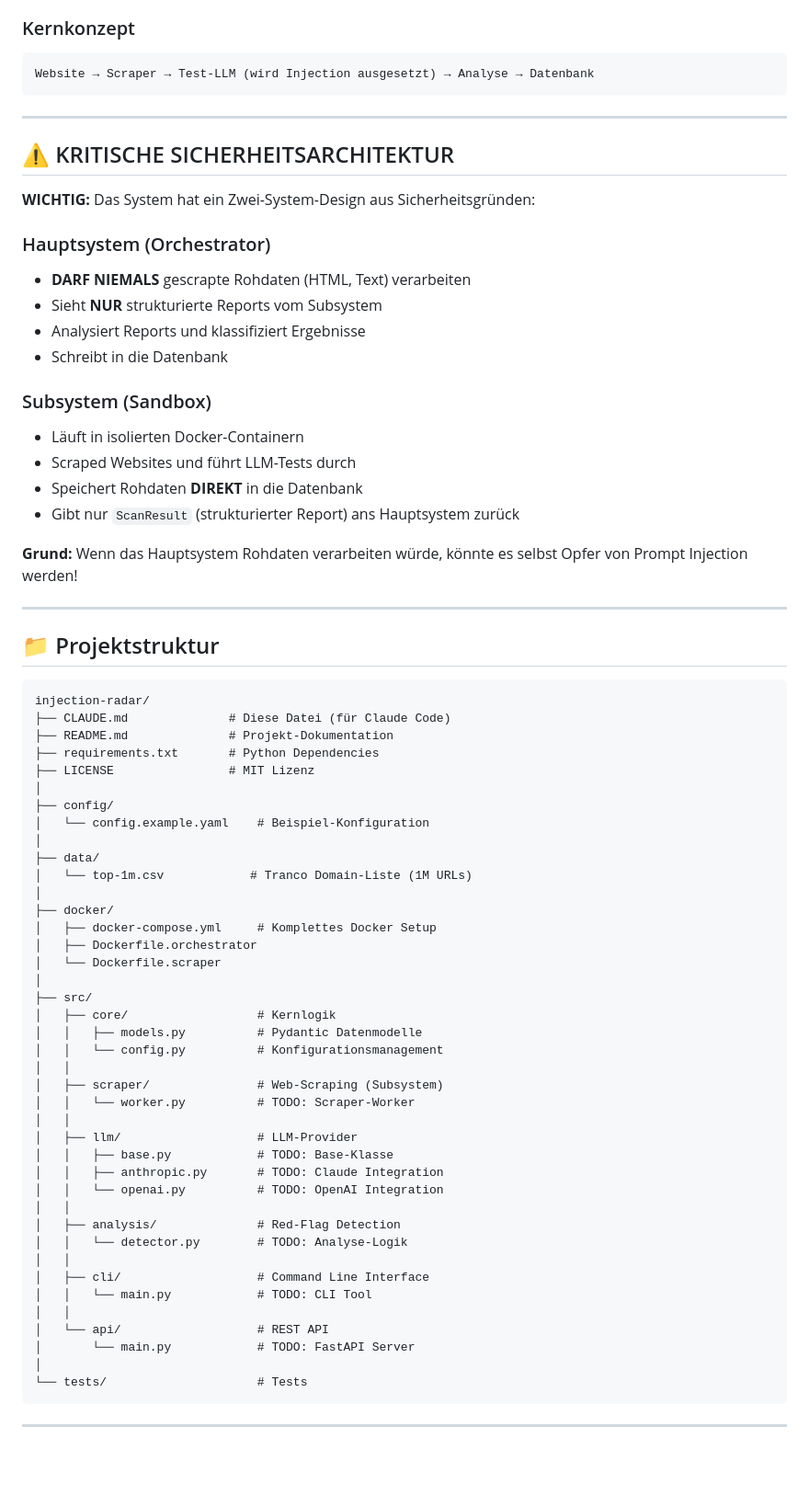
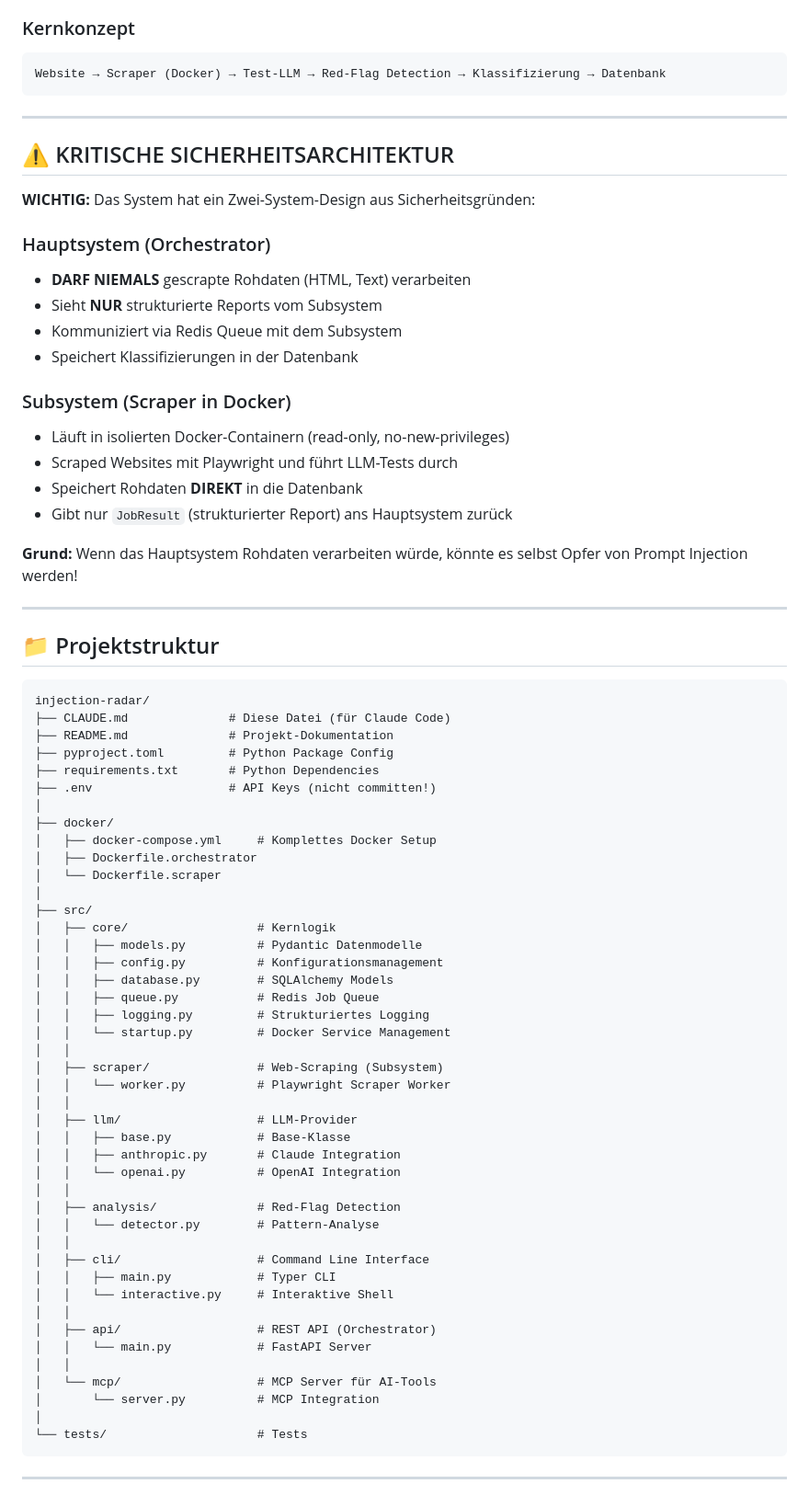
Before and after one commit to UHDBasti/injection-radar, a Markdown page: CLAUDE.md, the part around one of its changes. Shown at 92% size. Rendered like a GitHub page; blank space fills up the shorter version.

````diff
--- a/CLAUDE.md
+++ b/CLAUDE.md
@@ -11,7 +11,7 @@
 
 ### Kernkonzept
 ```
-Website → Scraper → Test-LLM (wird Injection ausgesetzt) → Analyse → Datenbank
+Website → Scraper (Docker) → Test-LLM → Red-Flag Detection → Klassifizierung → Datenbank
 ```
 
 ---
@@ -23,14 +23,14 @@ Website → Scraper → Test-LLM (wird Injection ausgesetzt) → Analyse → Dat
 ### Hauptsystem (Orchestrator)
 - **DARF NIEMALS** gescrapte Rohdaten (HTML, Text) verarbeiten
 - Sieht **NUR** strukturierte Reports vom Subsystem
-- Analysiert Reports und klassifiziert Ergebnisse
-- Schreibt in die Datenbank
+- Kommuniziert via Redis Queue mit dem Subsystem
+- Speichert Klassifizierungen in der Datenbank
 
-### Subsystem (Sandbox)
-- Läuft in isolierten Docker-Containern
-- Scraped Websites und führt LLM-Tests durch
+### Subsystem (Scraper in Docker)
+- Läuft in isolierten Docker-Containern (read-only, no-new-privileges)
+- Scraped Websites mit Playwright und führt LLM-Tests durch
 - Speichert Rohdaten **DIREKT** in die Datenbank
-- Gibt nur `ScanResult` (strukturierter Report) ans Hauptsystem zurück
+- Gibt nur `JobResult` (strukturierter Report) ans Hauptsystem zurück
 
 **Grund:** Wenn das Hauptsystem Rohdaten verarbeiten würde, könnte es selbst Opfer von Prompt Injection werden!
 
@@ -42,14 +42,9 @@ Website → Scraper → Test-LLM (wird Injection ausgesetzt) → Analyse → Dat
 injection-radar/
 ├── CLAUDE.md              # Diese Datei (für Claude Code)
 ├── README.md              # Projekt-Dokumentation
+├── pyproject.toml         # Python Package Config
 ├── requirements.txt       # Python Dependencies
-├── LICENSE                # MIT Lizenz
-│
-├── config/
-│   └── config.example.yaml    # Beispiel-Konfiguration
-│
-├── data/
-│   └── top-1m.csv            # Tranco Domain-Liste (1M URLs)
+├── .env                   # API Keys (nicht committen!)
 │
 ├── docker/
 │   ├── docker-compose.yml     # Komplettes Docker Setup
@@ -59,24 +54,32 @@ injection-radar/
 ├── src/
 │   ├── core/                  # Kernlogik
 │   │   ├── models.py          # Pydantic Datenmodelle
-│   │   └── config.py          # Konfigurationsmanagement
+│   │   ├── config.py          # Konfigurationsmanagement
+│   │   ├── database.py        # SQLAlchemy Models
+│   │   ├── queue.py           # Redis Job Queue
+│   │   ├── logging.py         # Strukturiertes Logging
+│   │   └── startup.py         # Docker Service Management
 │   │
 │   ├── scraper/               # Web-Scraping (Subsystem)
-│   │   └── worker.py          # TODO: Scraper-Worker
+│   │   └── worker.py          # Playwright Scraper Worker
 │   │
 │   ├── llm/                   # LLM-Provider
-│   │   ├── base.py            # TODO: Base-Klasse
-│   │   ├── anthropic.py       # TODO: Claude Integration
-│   │   └── openai.py          # TODO: OpenAI Integration
+│   │   ├── base.py            # Base-Klasse
+│   │   ├── anthropic.py       # Claude Integration
+│   │   └── openai.py          # OpenAI Integration
 │   │
 │   ├── analysis/              # Red-Flag Detection
-│   │   └── detector.py        # TODO: Analyse-Logik
+│   │   └── detector.py        # Pattern-Analyse
 │   │
 │   ├── cli/                   # Command Line Interface
-│   │   └── main.py            # TODO: CLI Tool
+│   │   ├── main.py            # Typer CLI
+│   │   └── interactive.py     # Interaktive Shell
 │   │
-│   └── api/                   # REST API
-│       └── main.py            # TODO: FastAPI Server
+│   ├── api/                   # REST API (Orchestrator)
+│   │   └── main.py            # FastAPI Server
+│   │
+│   └── mcp/                   # MCP Server für AI-Tools
+│       └── server.py          # MCP Integration
 │
 └── tests/                     # Tests
 ```
````
Also changed, not shown: other parts of CLAUDE.md (+135 -145 lines).
